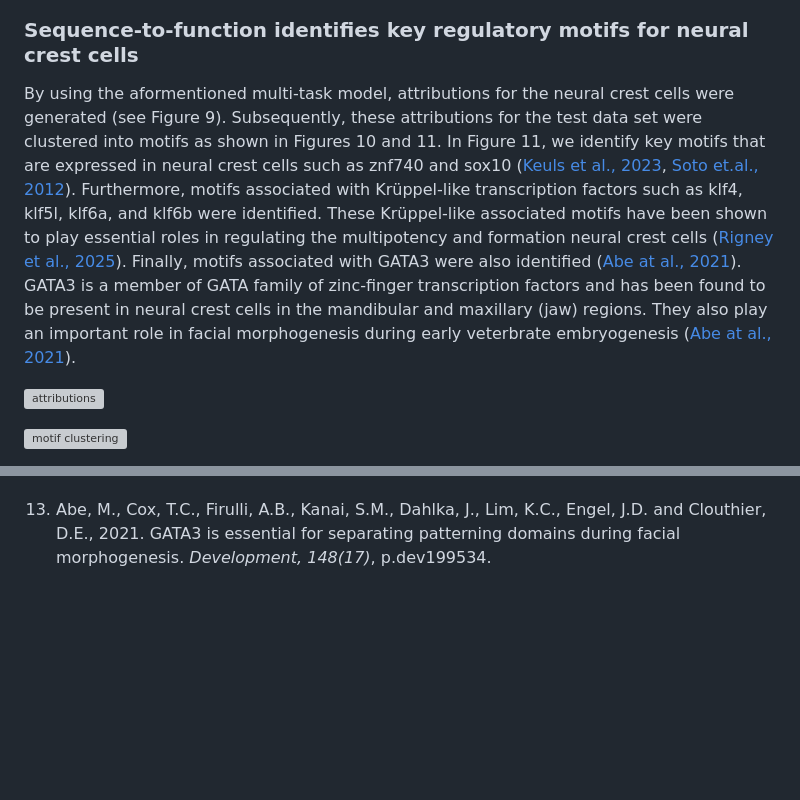
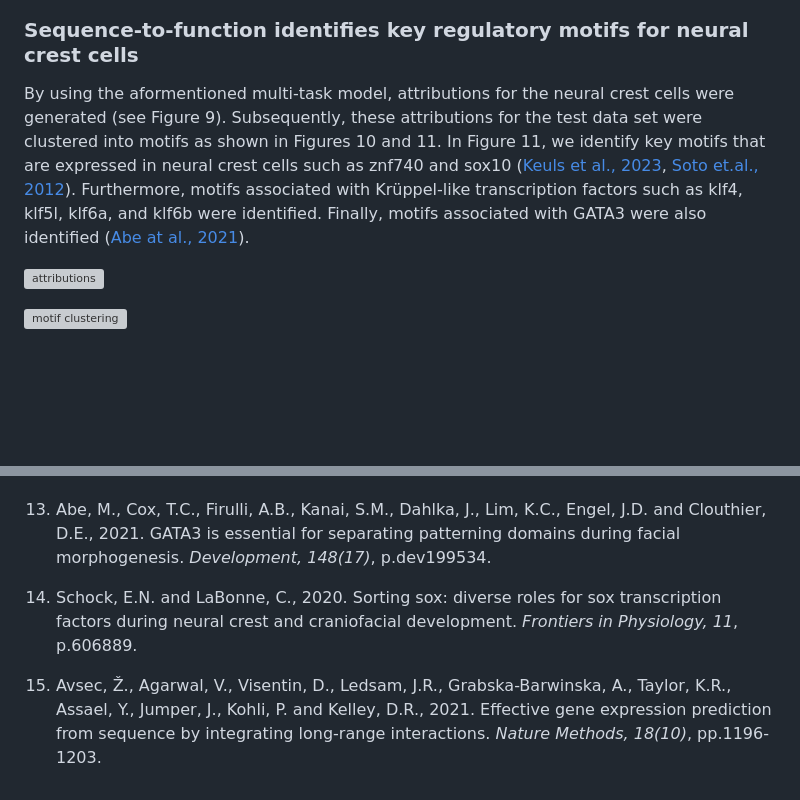
Before and after one commit to victornemenike/neural-crest-deep-learning, a Markdown page: README.md, 2 parts joined by grey strips. Drawn GitHub-style; blank space fills up the shorter version; grey boxes are pictures that could not be loaded.

```diff
--- a/README.md
+++ b/README.md
@@ -70,7 +70,7 @@ The model performance of the trained sequence-to-function, multi-task model can
 
 ### Sequence-to-function identifies key regulatory motifs for neural crest cells
 
-By using the aformentioned multi-task model, attributions for the neural crest cells were generated (see Figure 9). Subsequently, these attributions for the test data set were clustered into motifs as shown in Figures 10 and 11. In Figure 11, we identify key motifs that are expressed in neural crest cells such as znf740 and sox10 ([Keuls et al., 2023](https://www.pnas.org/doi/abs/10.1073/pnas.2212578120), [Soto et.al., 2012](https://stemcellsjournals.onlinelibrary.wiley.com/doi/10.1002/sctm.20-0361)). Furthermore, motifs associated with Krüppel-like transcription factors such as klf4, klf5l, klf6a, and klf6b were identified. These Krüppel-like associated motifs have been shown to play essential roles in regulating the multipotency and formation neural crest cells ([Rigney et al., 2025](https://journals.biologists.com/dev/article/152/9/dev204634/367869)). Finally, motifs associated with GATA3 were also identified ([Abe at al., 2021](https://journals.biologists.com/dev/article/148/17/dev199534/272076/GATA3-is-essential-for-separating-patterning)). GATA3 is a member of GATA family of zinc-finger transcription factors and has been found to be present in neural crest cells in the mandibular and maxillary (jaw) regions. They also play an important role in facial morphogenesis during early veterbrate embryogenesis ([Abe at al., 2021](https://journals.biologists.com/dev/article/148/17/dev199534/272076/GATA3-is-essential-for-separating-patterning)).
+By using the aformentioned multi-task model, attributions for the neural crest cells were generated (see Figure 9). Subsequently, these attributions for the test data set were clustered into motifs as shown in Figures 10 and 11. In Figure 11, we identify key motifs that are expressed in neural crest cells such as znf740 and sox10 ([Keuls et al., 2023](https://www.pnas.org/doi/abs/10.1073/pnas.2212578120), [Soto et.al., 2012](https://stemcellsjournals.onlinelibrary.wiley.com/doi/10.1002/sctm.20-0361)). Furthermore, motifs associated with Krüppel-like transcription factors such as klf4, klf5l, klf6a, and klf6b were identified.  Finally, motifs associated with GATA3 were also identified ([Abe at al., 2021](https://journals.biologists.com/dev/article/148/17/dev199534/272076/GATA3-is-essential-for-separating-patterning)).
 
 ![attributions](media/attributions.svg)
 
@@ -146,3 +150,7 @@ This will run the file `setup.py`, install a package called `stf_tools` that con
 12. Rigney, S., York, J.R. and LaBonne, C., 2025. Krüppel-like factors play essential roles in regulating pluripotency and the formation of neural crest stem cells. _Development, 152(9)_, p.dev204634.
 
 13. Abe, M., Cox, T.C., Firulli, A.B., Kanai, S.M., Dahlka, J., Lim, K.C., Engel, J.D. and Clouthier, D.E., 2021. GATA3 is essential for separating patterning domains during facial morphogenesis. _Development, 148(17)_, p.dev199534.
+
+14. Schock, E.N. and LaBonne, C., 2020. Sorting sox: diverse roles for sox transcription factors during neural crest and craniofacial development. _Frontiers in Physiology, 11_, p.606889.
+
+15. Avsec, Ž., Agarwal, V., Visentin, D., Ledsam, J.R., Grabska-Barwinska, A., Taylor, K.R., Assael, Y., Jumper, J., Kohli, P. and Kelley, D.R., 2021. Effective gene expression prediction from sequence by integrating long-range interactions. _Nature Methods, 18(10)_, pp.1196-1203.
```
Also changed, not shown: other parts of README.md (+4 -0 lines).
